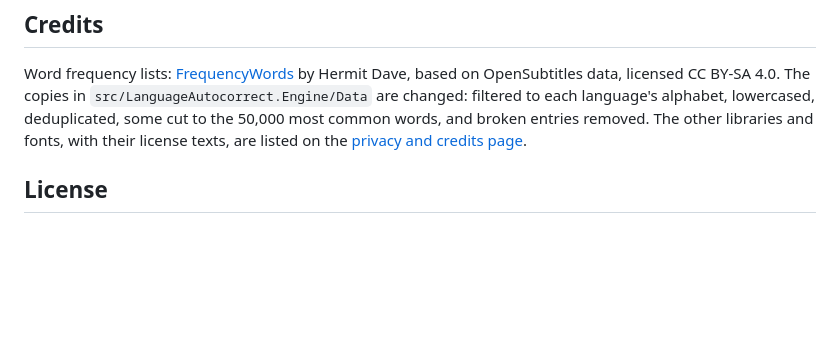
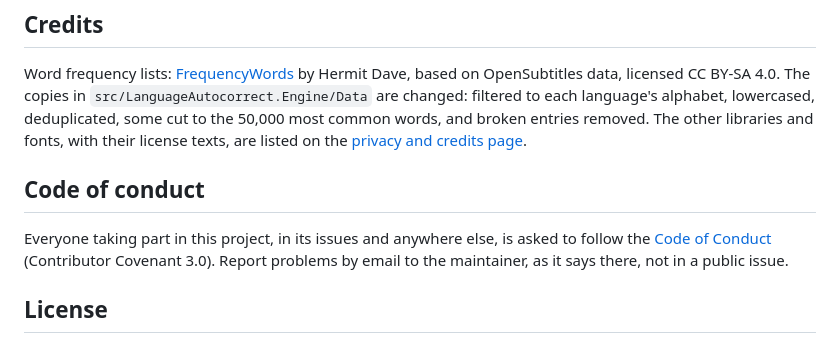
Before and after one commit to eithanavrahamu-coder/language-autocorrect, a Markdown page: README.md, the part around the change. Drawn GitHub-style; blank space fills up the shorter version.

Commit message:
Add a code of conduct (Contributor Covenant 3.0)
Reports go to the maintainer by email. The README points to it.

Co-Authored-By: Claude Opus 5.5 <noreply@anthropic.com>

```diff
--- a/README.md
+++ b/README.md
@@ -157,6 +157,12 @@ The copies in `src/LanguageAutocorrect.Engine/Data` are changed: filtered to eac
 deduplicated, some cut to the 50,000 most common words, and broken entries removed. The other libraries and fonts, with
 their license texts, are listed on the [privacy and credits page](https://language-autocorrect.world/privacy/#credits).
 
+## Code of conduct
+
+Everyone taking part in this project, in its issues and anywhere else, is asked to follow the
+[Code of Conduct](CODE_OF_CONDUCT.md) (Contributor Covenant 3.0). Report problems by email to the maintainer, as it
+says there, not in a public issue.
+
 ## License
 
 MIT – see [LICENSE](LICENSE). The word lists in `src/LanguageAutocorrect.Engine/Data` are not covered by it: they keep their
```
Also changed, not shown: CODE_OF_CONDUCT.md (added, +89 -0 lines).
